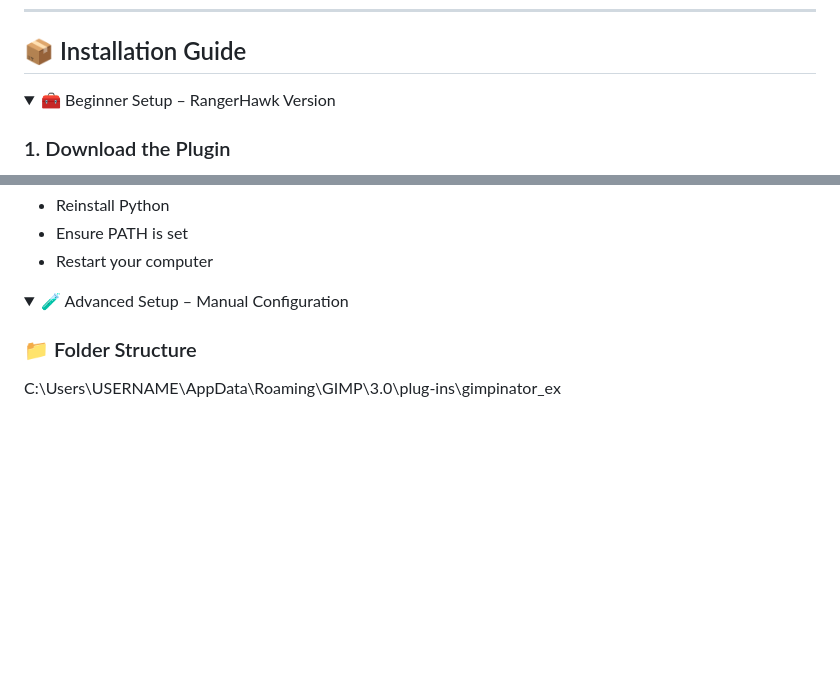
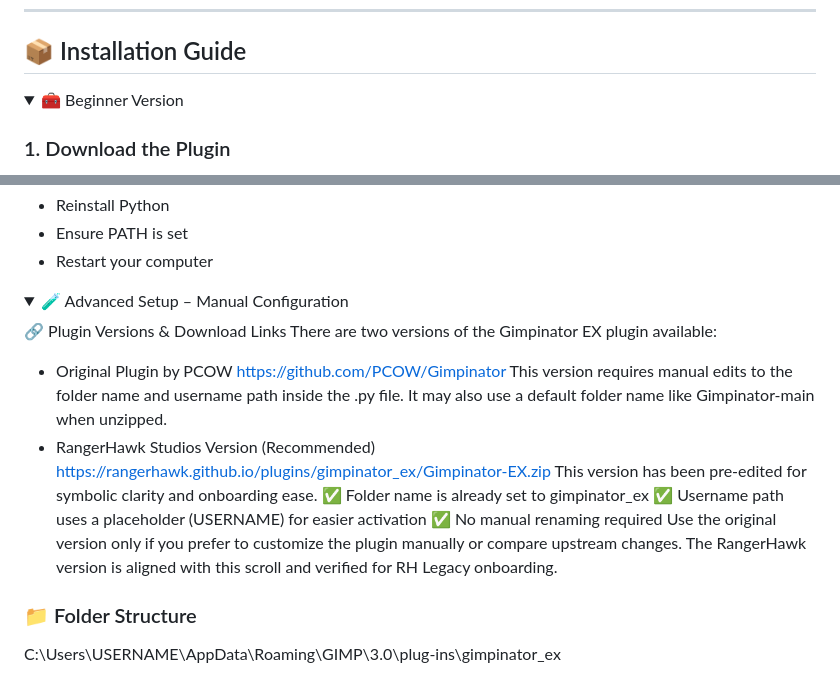
Before and after one commit to RangerHawk/rangerhawk.github.io, a Markdown page: docs/Gimpinator-Activation-Guide.md, 2 parts joined by grey strips. Rendered like a GitHub page; folded sections open; blank space fills up the shorter version.

```diff
--- a/docs/Gimpinator-Activation-Guide.md
+++ b/docs/Gimpinator-Activation-Guide.md
@@ -21,7 +21,7 @@ It supports **Stable Horde** (a free, online distributed backend) and **optional
 ## 📦 Installation Guide
 
 <details>
-<summary>🧰 Beginner Setup – RangerHawk Version</summary>
+<summary>🧰 Beginner Version</summary>
 
 ### 1. Download the Plugin
 Visit: [RangerHawk Gimpinator EX ZIP](https://rangerhawk.github.io/plugins/gimpinator_ex/Gimpinator-EX.zip)
@@ -65,6 +65,19 @@ If it doesn’t appear:
 
 <details>
 <summary>🧪 Advanced Setup – Manual Configuration</summary>
+
+🔗 Plugin Versions & Download Links
+There are two versions of the Gimpinator EX plugin available:
+- Original Plugin by PCOW
+https://github.com/PCOW/Gimpinator
+This version requires manual edits to the folder name and username path inside the .py file. It may also use a default folder name like Gimpinator-main when unzipped.
+- RangerHawk Studios Version (Recommended)
+https://rangerhawk.github.io/plugins/gimpinator_ex/Gimpinator-EX.zip
+This version has been pre-edited for symbolic clarity and onboarding ease.
+✅ Folder name is already set to gimpinator_ex
+✅ Username path uses a placeholder (USERNAME) for easier activation
+✅ No manual renaming required
+Use the original version only if you prefer to customize the plugin manually or compare upstream changes. The RangerHawk version is aligned with this scroll and verified for RH Legacy onboarding.
 
 ### 📁 Folder Structure
 C:\Users\USERNAME\AppData\Roaming\GIMP\3.0\plug-ins\gimpinator_ex
```
